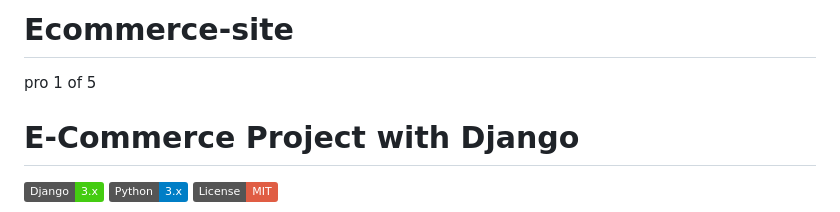
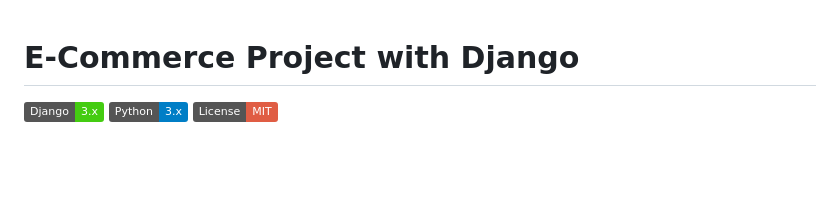
Before and after one commit to Rohit10jr/Ecommerce-site, a Markdown page: README.md, the part around the change. Rendered like a GitHub page; badges without logos; blank space fills up the shorter version.

```diff
--- a/README.md
+++ b/README.md
@@ -1,6 +1,3 @@
-# Ecommerce-site
-pro 1 of 5
-
 # E-Commerce Project with Django
 
 ![Django](https://img.shields.io/badge/Django-3.x-brightgreen)
```
